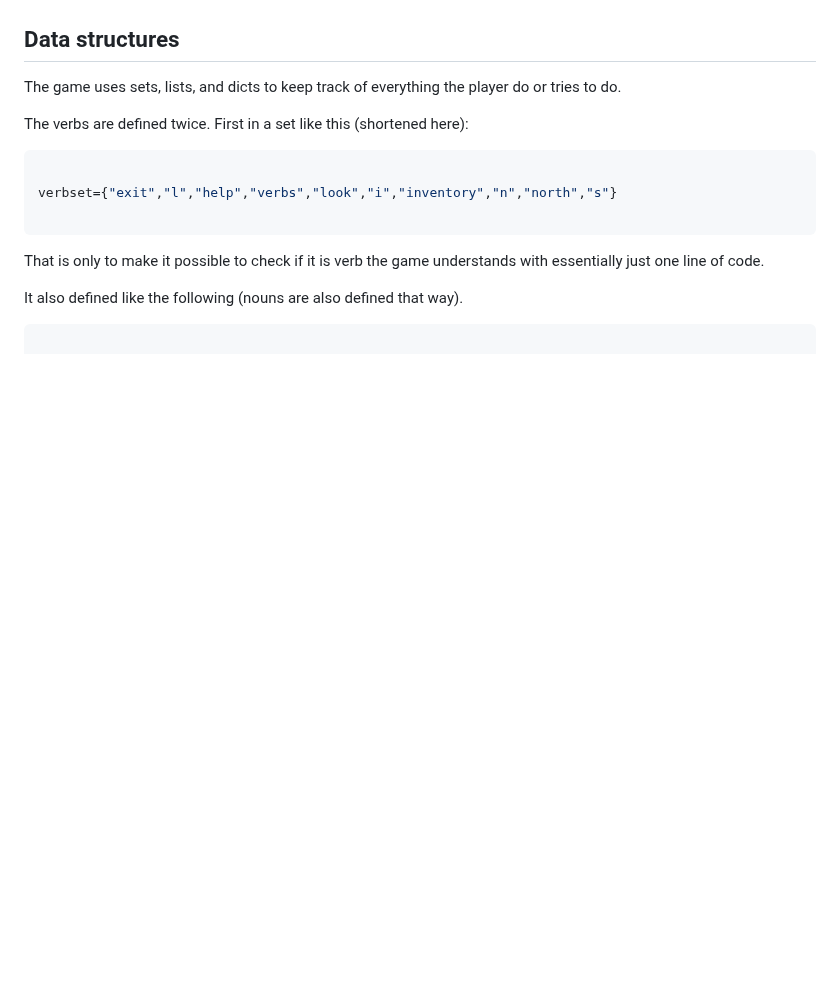
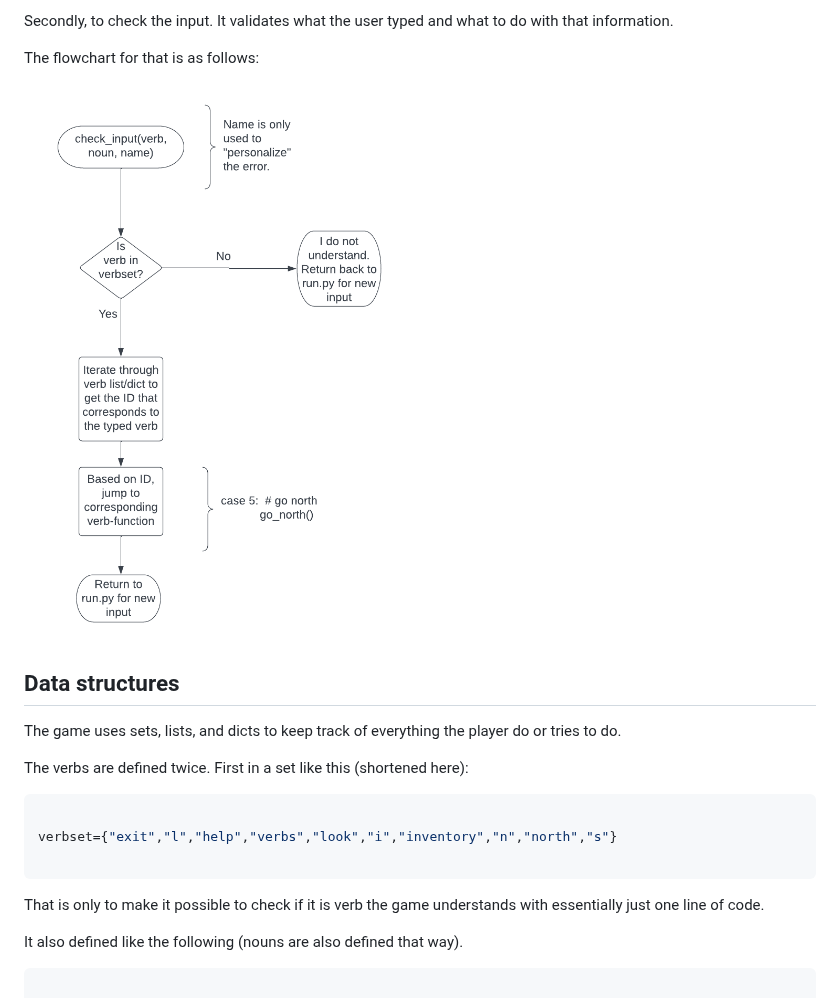
Before and after one commit to jonthorell/PirateIsland, a Markdown page: README.md, the part around one of its changes. GitHub-like rendering; blank space fills up the shorter version.

Commit message:
Update: readme.md with flowchart for check_input()

```diff
--- a/README.md
+++ b/README.md
@@ -91,4 +91,9 @@ The flowchart for that function looks like this:
 
+Secondly, to check the input. It validates what the user typed and what to do with that information.
+
+The flowchart for that is as follows:
+
+![flowchart-check-input](https://github.com/jonthorell/PirateIsland/blob/main/readme-files/flowchart_check_input.png?raw=true)
 
 ## Data structures
 
```
Also changed, not shown: other parts of README.md (+2 -2 lines).
